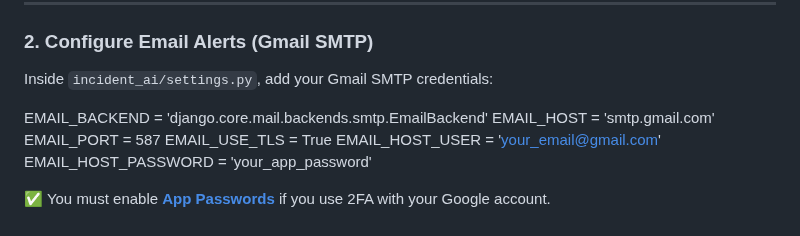
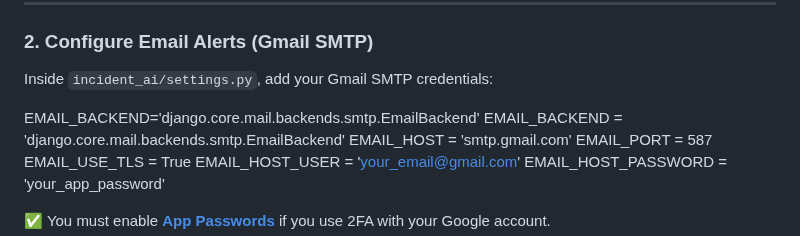
Before and after one commit to Aashish672/incident_ai_dashboard, a Markdown page: README.md, the part around the change. Rendered like a GitHub page.

```diff
--- a/README.md
+++ b/README.md
@@ -81,6 +81,7 @@ pip install -r requirements.txt
 
 Inside `incident_ai/settings.py`, add your Gmail SMTP credentials:
 
+EMAIL_BACKEND='django.core.mail.backends.smtp.EmailBackend'
 EMAIL_BACKEND = 'django.core.mail.backends.smtp.EmailBackend'
 EMAIL_HOST = 'smtp.gmail.com'
 EMAIL_PORT = 587
```
